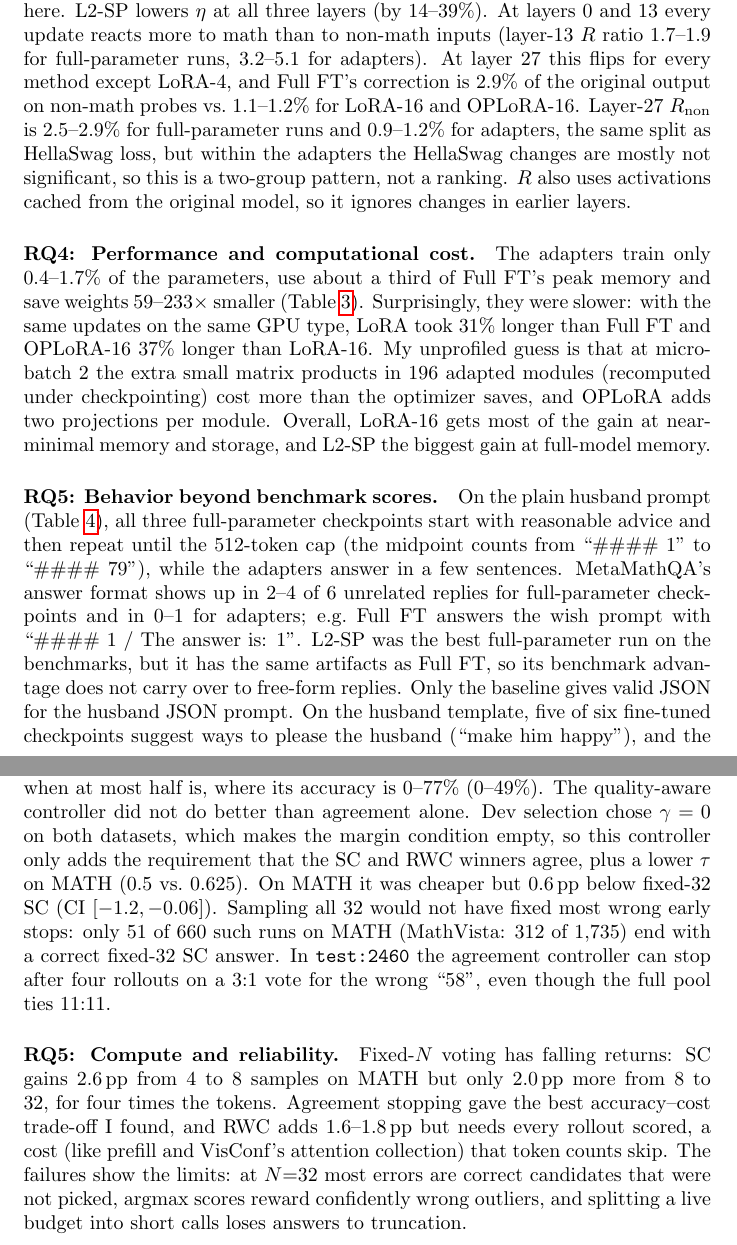
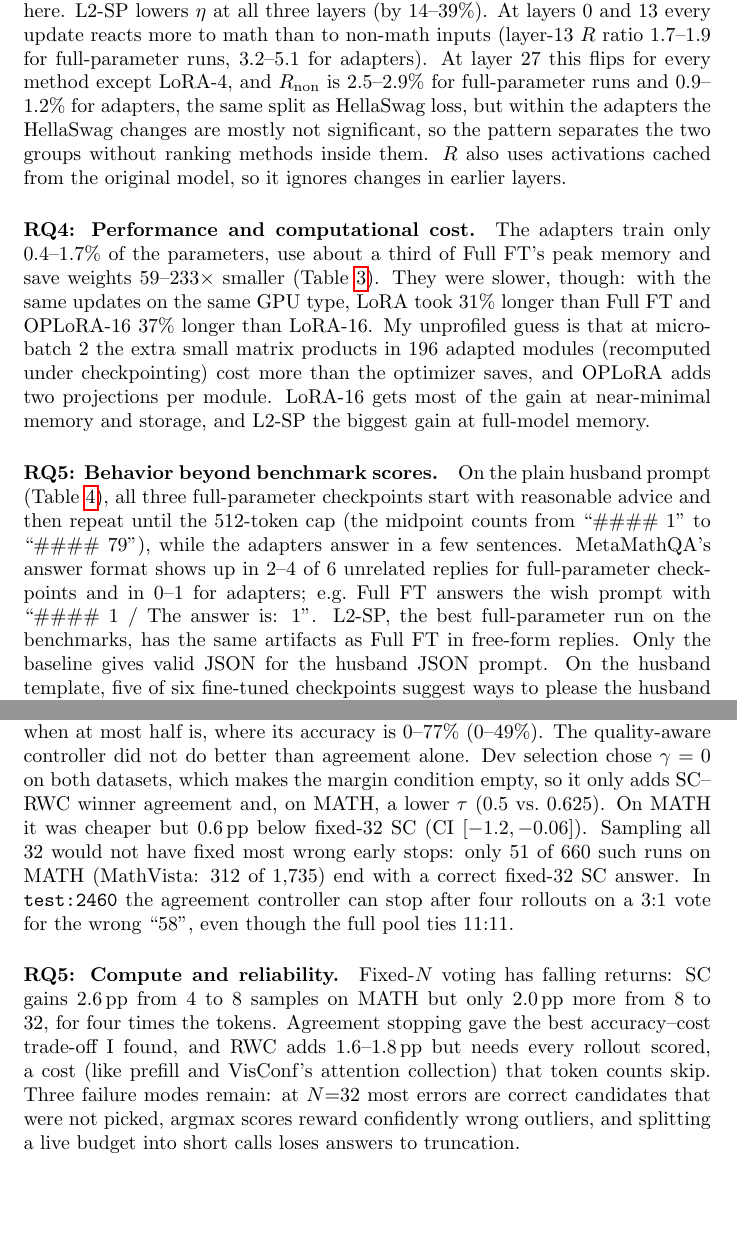
Before and after one commit to adilawan1/ATML-PA3, a LaTeX paper (report/main.tex): two parts of pages 5 and 11 of 21, joined at a grey line, cut so that both start at the same text, the shorter picture padded with empty space. Compiled offline with pdfLaTeX; a LaTeX package or settings file that is missing is left out.

Commit message:
Report: compact author block, remove repeated layer-27 numbers, tighten two sentences
Co-Authored-By: Claude Opus 5.5 <noreply@anthropic.com>

```diff
--- a/report/main.tex
+++ b/report/main.tex
@@ -9,9 +9,8 @@
 
 \title{Adaptation, Grounding, and Test-Time Compute in Small Language and Vision-Language Models}
 \author{%
-  Ahmed Adil \\
-  \texttt{25280033@lums.edu.pk} \\
-  EE-5102/CS-6304- Advanced Topics in Machine Learning -- Fall 2026 - PA-2
+  Ahmed Adil (\texttt{25280033@lums.edu.pk}) \\
+  EE-5102/CS-6304 Advanced Topics in Machine Learning, Fall 2026, PA3
 }
 
 \begin{document}
@@ -74,9 +73,9 @@ OPLoRA-16     & 0$^{*}$ / 0$^{*}$ / 0$^{*}$ & 1.50/1.88/0.96 & 9.01 / 2.74 & 1.0
 \caption{\texttt{down\_proj} diagnostics. $\rho_k$: fraction of $\|\Delta W\|_F^2$ in the top-$k{=}128$ output singular subspace of $W_0$ (random baseline $k/d=0.125$); $^{*}$below $3\times10^{-8}$. $\eta=\|\Delta W\|_F/\|W_0\|_F$ and mean $R(z)=\|\Delta W z\|/\|W_0z\|$ are in \%, on 32 math and 32 non-math probes. Sources: \texttt{task1/diagnostics/diagnostics\_summary.csv}, \texttt{task1/report/regularization.json}.}\label{tab:t1diag}
 \end{table}
 
-\paragraph{RQ3: Parameter changes and behavior.} Table~\ref{tab:t1diag} helps explain why orthogonal protection did so little. Without the constraint, updates do not prefer $W_0$'s top output directions: $\rho_k$ is 0.104--0.153 for Full FT, L2-SP and both LoRAs, close to the 0.125 a random direction would give. OPLoRA's constraint holds to numerical precision, so it only removes the roughly one-eighth of the update that would land there, and its scores stay close to LoRA-16's. All updates are small ($\eta$ of 0.7--1.9\%). LoRA-16 has a larger $\eta$ than Full FT at layers 0 and 13 but still keeps HellaSwag, so update size alone does not predict retention here. L2-SP lowers $\eta$ at all three layers (by 14--39\%). At layers 0 and 13 every update reacts more to math than to non-math inputs (layer-13 $R$ ratio 1.7--1.9 for full-parameter runs, 3.2--5.1 for adapters). At layer 27 this flips for every method except LoRA-4, and Full FT's correction is 2.9\% of the original output on non-math probes vs.\ 1.1--1.2\% for LoRA-16 and OPLoRA-16. Layer-27 $R_\text{non}$ is 2.5--2.9\% for full-parameter runs and 0.9--1.2\% for adapters, the same split as HellaSwag loss, but within the adapters the HellaSwag changes are mostly not significant, so this is a two-group pattern, not a ranking. $R$ also uses activations cached from the original model, so it ignores changes in earlier layers.
+\paragraph{RQ3: Parameter changes and behavior.} Table~\ref{tab:t1diag} helps explain why orthogonal protection did so little. Without the constraint, updates do not prefer $W_0$'s top output directions: $\rho_k$ is 0.104--0.153 for Full FT, L2-SP and both LoRAs, close to the 0.125 a random direction would give. OPLoRA's constraint holds to numerical precision, so it only removes the roughly one-eighth of the update that would land there, and its scores stay close to LoRA-16's. All updates are small ($\eta$ of 0.7--1.9\%). LoRA-16 has a larger $\eta$ than Full FT at layers 0 and 13 but still keeps HellaSwag, so update size alone does not predict retention here. L2-SP lowers $\eta$ at all three layers (by 14--39\%). At layers 0 and 13 every update reacts more to math than to non-math inputs (layer-13 $R$ ratio 1.7--1.9 for full-parameter runs, 3.2--5.1 for adapters). At layer 27 this flips for every method except LoRA-4, and $R_\text{non}$ is 2.5--2.9\% for full-parameter runs and 0.9--1.2\% for adapters, the same split as HellaSwag loss, but within the adapters the HellaSwag changes are mostly not significant, so the pattern separates the two groups without ranking methods inside them. $R$ also uses activations cached from the original model, so it ignores changes in earlier layers.
 
-\paragraph{RQ4: Performance and computational cost.} The adapters train only 0.4--1.7\% of the parameters, use about a third of Full FT's peak memory and save weights 59--233$\times$ smaller (Table~\ref{tab:t1res}). Surprisingly, they were slower: with the same updates on the same GPU type, LoRA took 31\% longer than Full FT and OPLoRA-16 37\% longer than LoRA-16. My unprofiled guess is that at micro-batch 2 the extra small matrix products in 196 adapted modules (recomputed under checkpointing) cost more than the optimizer saves, and OPLoRA adds two projections per module. Overall, LoRA-16 gets most of the gain at near-minimal memory and storage, and L2-SP the biggest gain at full-model memory.
+\paragraph{RQ4: Performance and computational cost.} The adapters train only 0.4--1.7\% of the parameters, use about a third of Full FT's peak memory and save weights 59--233$\times$ smaller (Table~\ref{tab:t1res}). They were slower, though: with the same updates on the same GPU type, LoRA took 31\% longer than Full FT and OPLoRA-16 37\% longer than LoRA-16. My unprofiled guess is that at micro-batch 2 the extra small matrix products in 196 adapted modules (recomputed under checkpointing) cost more than the optimizer saves, and OPLoRA adds two projections per module. LoRA-16 gets most of the gain at near-minimal memory and storage, and L2-SP the biggest gain at full-model memory.
 
 \begin{table}[t]\centering\footnotesize\setlength{\tabcolsep}{4pt}
 \begin{adjustbox}{max width=\linewidth}\begin{tabular}{lccccp{3.6cm}}\toprule
@@ -104,7 +103,7 @@ OPLoRA-16     & 2/4 & 1.67 & 0 & 1 & 0 & ``You deserve to feel heard and support
 \caption{Manual annotation of 42 responses: the ``one wish'' and ``enough of my husband'' questions $\times$ 3 formats per model. Format ok: fully compliant JSON/template answers. Coherence: mean over 6 answers (0--2). Loops: answers repeating to the 512-token cap. Math frame: ``The answer is:''/``\#\#\#\#'' artifacts. The excerpt prompt was chosen because its answers differ most across models. Rubric in Appendix~\ref{app:details}; sheet in \texttt{task1/qualitative/annotation\_sheet.csv}.}\label{tab:t1qual}
 \end{table}
 
-\paragraph{RQ5: Behavior beyond benchmark scores.} On the plain husband prompt (Table~\ref{tab:t1qual}), all three full-parameter checkpoints start with reasonable advice and then repeat until the 512-token cap (the midpoint counts from ``\#\#\#\# 1'' to ``\#\#\#\# 79''), while the adapters answer in a few sentences. MetaMathQA's answer format shows up in 2--4 of 6 unrelated replies for full-parameter checkpoints and in 0--1 for adapters; e.g.\ Full FT answers the wish prompt with ``\#\#\#\# 1 / The answer is: 1''. L2-SP was the best full-parameter run on the benchmarks, but it has the same artifacts as Full FT, so its benchmark advantage does not carry over to free-form replies. Only the baseline gives valid JSON for the husband JSON prompt. On the husband template, five of six fine-tuned checkpoints suggest ways to please the husband (``make him happy''), and the midpoint drifts to ``create a community garden''. From midpoint to final, Full FT's format artifacts go down (4 to 2) but loops go up (1 to 2). Nothing harmful came up. These are 42 greedy responses labelled by one non-blind annotator (me), so I treat them as examples, not rates.
+\paragraph{RQ5: Behavior beyond benchmark scores.} On the plain husband prompt (Table~\ref{tab:t1qual}), all three full-parameter checkpoints start with reasonable advice and then repeat until the 512-token cap (the midpoint counts from ``\#\#\#\# 1'' to ``\#\#\#\# 79''), while the adapters answer in a few sentences. MetaMathQA's answer format shows up in 2--4 of 6 unrelated replies for full-parameter checkpoints and in 0--1 for adapters; e.g.\ Full FT answers the wish prompt with ``\#\#\#\# 1 / The answer is: 1''. L2-SP, the best full-parameter run on the benchmarks, has the same artifacts as Full FT in free-form replies. Only the baseline gives valid JSON for the husband JSON prompt. On the husband template, five of six fine-tuned checkpoints suggest ways to please the husband (``make him happy''), and the midpoint drifts to ``create a community garden''. From midpoint to final, Full FT's format artifacts go down (4 to 2) but loops go up (1 to 2). Nothing harmful came up. These are 42 greedy responses labelled by one non-blind annotator (me), so I treat them as examples and report no rates.
 
 \subsection{Task 2: Visual grounding}
 
@@ -223,6 +222,6 @@ MVista & fixed-32 SC & -- & 61.7 & 8{,}898 & 32 & -- \\
 
-\paragraph{RQ4: Adaptive allocation.} Stopping once the revealed votes agree saves most of the cost of 32-sample voting with little accuracy loss (Table~\ref{tab:t3live}, right; Fig.~\ref{fig:app-t3a}). The agreement controller chosen on the dev split uses 52.5\% fewer tokens on MATH ($\Delta=-0.15$\pp{} [$-0.5$, $+0.2$]) and 63\% fewer on MathVista ($-0.4$\pp{} [$-1.4$, $+0.7$]). It also beats fixed budgets of similar cost: on MATH, 73.6\% at 10{,}140 tokens vs.\ 73.1\% for SC@16 at 10{,}678; on MathVista, 61.3\% at 3{,}289 vs.\ 60.9\% for SC@16 at 4{,}462. Looking back, it uses 4.0--4.4 rollouts when over 75\% of the pool is correct, but 22--26 on MATH (11--23 on MathVista) when at most half is, where its accuracy is 0--77\% (0--49\%). The quality-aware controller did not do better than agreement alone. Dev selection chose $\gamma=0$ on both datasets, which makes the margin condition empty, so this controller only adds the requirement that the SC and RWC winners agree, plus a lower $\tau$ on MATH (0.5 vs.\ 0.625). On MATH it was cheaper but 0.6\pp{} below fixed-32 SC (CI $[-1.2, -0.06]$). Sampling all 32 would not have fixed most wrong early stops: only 51 of 660 such runs on MATH (MathVista: 312 of 1{,}735) end with a correct fixed-32 SC answer. In \texttt{test:2460} the agreement controller can stop after four rollouts on a 3:1 vote for the wrong ``58'', even though the full pool ties 11:11.
+\paragraph{RQ4: Adaptive allocation.} Stopping once the revealed votes agree saves most of the cost of 32-sample voting with little accuracy loss (Table~\ref{tab:t3live}, right; Fig.~\ref{fig:app-t3a}). The agreement controller chosen on the dev split uses 52.5\% fewer tokens on MATH ($\Delta=-0.15$\pp{} [$-0.5$, $+0.2$]) and 63\% fewer on MathVista ($-0.4$\pp{} [$-1.4$, $+0.7$]). It also beats fixed budgets of similar cost: on MATH, 73.6\% at 10{,}140 tokens vs.\ 73.1\% for SC@16 at 10{,}678; on MathVista, 61.3\% at 3{,}289 vs.\ 60.9\% for SC@16 at 4{,}462. Looking back, it uses 4.0--4.4 rollouts when over 75\% of the pool is correct, but 22--26 on MATH (11--23 on MathVista) when at most half is, where its accuracy is 0--77\% (0--49\%). The quality-aware controller did not do better than agreement alone. Dev selection chose $\gamma=0$ on both datasets, which makes the margin condition empty, so it only adds SC--RWC winner agreement and, on MATH, a lower $\tau$ (0.5 vs.\ 0.625). On MATH it was cheaper but 0.6\pp{} below fixed-32 SC (CI $[-1.2, -0.06]$). Sampling all 32 would not have fixed most wrong early stops: only 51 of 660 such runs on MATH (MathVista: 312 of 1{,}735) end with a correct fixed-32 SC answer. In \texttt{test:2460} the agreement controller can stop after four rollouts on a 3:1 vote for the wrong ``58'', even though the full pool ties 11:11.
 
-\paragraph{RQ5: Compute and reliability.} Fixed-$N$ voting has falling returns: SC gains 2.6\pp{} from 4 to 8 samples on MATH but only 2.0\pp{} more from 8 to 32, for four times the tokens. Agreement stopping gave the best accuracy--cost trade-off I found, and RWC adds 1.6--1.8\pp{} but needs every rollout scored, a cost (like prefill and VisConf's attention collection) that token counts skip. The failures show the limits: at $N{=}32$ most errors are correct candidates that were not picked, argmax scores reward confidently wrong outliers, and splitting a live budget into short calls loses answers to truncation.
+\paragraph{RQ5: Compute and reliability.} Fixed-$N$ voting has falling returns: SC gains 2.6\pp{} from 4 to 8 samples on MATH but only 2.0\pp{} more from 8 to 32, for four times the tokens. Agreement stopping gave the best accuracy--cost trade-off I found, and RWC adds 1.6--1.8\pp{} but needs every rollout scored, a cost (like prefill and VisConf's attention collection) that token counts skip. Three failure modes remain: at $N{=}32$ most errors are correct candidates that were not picked, argmax scores reward confidently wrong outliers, and splitting a live budget into short calls loses answers to truncation.
 
 \section{Conclusion}
```
Also changed, not shown: report/main.tex (10 more changed lines).
